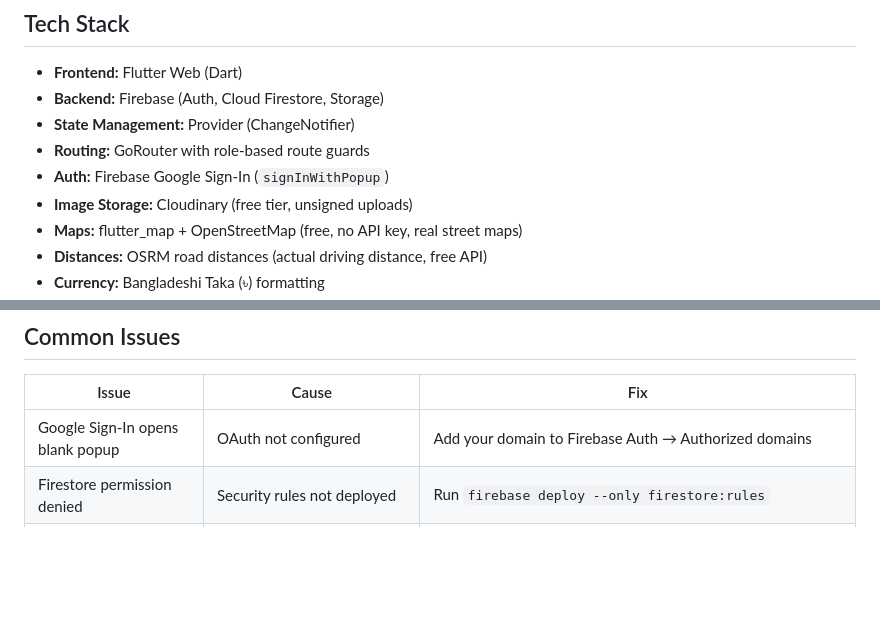
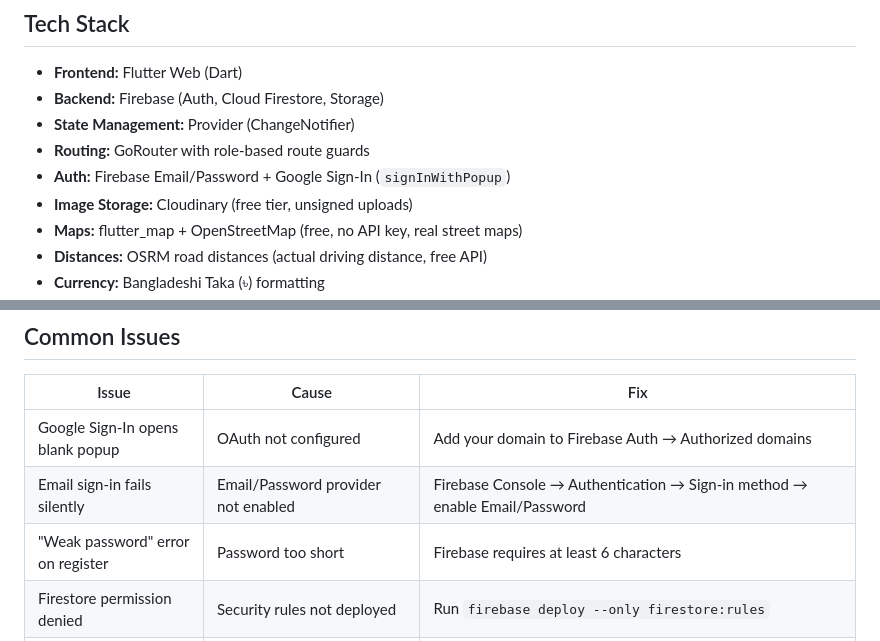
Before and after one commit to Aurorabtw/emergency-health-services, a Markdown page: README.md, 2 parts joined by grey strips. GitHub-like rendering; blank space fills up the shorter version.

```diff
--- a/README.md
+++ b/README.md
@@ -17,7 +17,7 @@ A unified emergency healthcare coordination platform built with **Flutter Web**
 - **Backend:** Firebase (Auth, Cloud Firestore, Storage)
 - **State Management:** Provider (ChangeNotifier)
 - **Routing:** GoRouter with role-based route guards
-- **Auth:** Firebase Google Sign-In (`signInWithPopup`)
+- **Auth:** Firebase Email/Password + Google Sign-In (`signInWithPopup`)
 - **Image Storage:** Cloudinary (free tier, unsigned uploads)
 - **Maps:** flutter_map + OpenStreetMap (free, no API key, real street maps)
 - **Distances:** OSRM road distances (actual driving distance, free API)
@@ -298,6 +298,8 @@ config/platform
 | Issue | Cause | Fix |
 |-------|-------|-----|
 | Google Sign-In opens blank popup | OAuth not configured | Add your domain to Firebase Auth → Authorized domains |
+| Email sign-in fails silently | Email/Password provider not enabled | Firebase Console → Authentication → Sign-in method → enable Email/Password |
+| "Weak password" error on register | Password too short | Firebase requires at least 6 characters |
 | Firestore permission denied | Security rules not deployed | Run `firebase deploy --only firestore:rules` |
 | Bookings disappear after refresh | Composite index required | Check browser console for Firestore index creation links, or the app handles this by client-side sorting |
 | First user isn't super admin | `config/platform` doc already exists | Delete `config/platform` from Firestore console, then sign in again |
```
Also changed, not shown: other parts of README.md (+8 -8 lines), DATA_ENTRY_GUIDE.md (+30 -6 lines).
